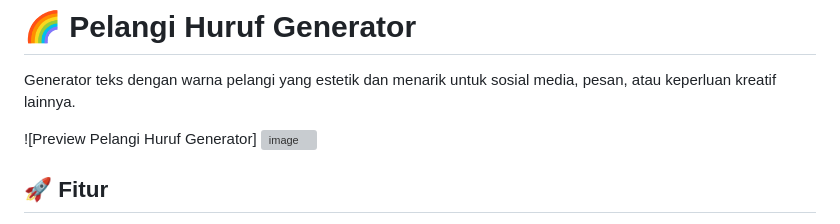
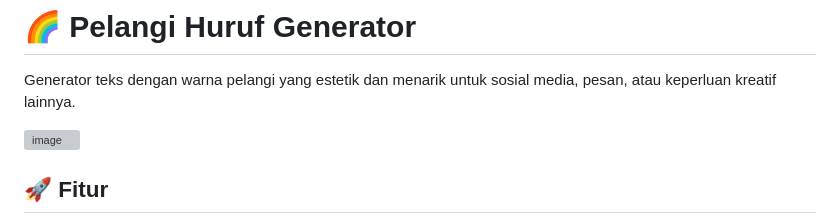
Before and after one commit to jundy779/rainbow-text-generator, a Markdown page: README.md, the part around the change. Drawn GitHub-style; grey boxes are pictures that could not be loaded.

```diff
--- a/README.md
+++ b/README.md
@@ -2,7 +2,7 @@
 
 Generator teks dengan warna pelangi yang estetik dan menarik untuk sosial media, pesan, atau keperluan kreatif lainnya.
 
-![Preview Pelangi Huruf Generator] ![image](https://github.com/user-attachments/assets/c9fc7dc0-155b-44a8-8216-35f7153cc668)
+![image](https://github.com/user-attachments/assets/c9fc7dc0-155b-44a8-8216-35f7153cc668)
 
 ## 🚀 Fitur
 
```
